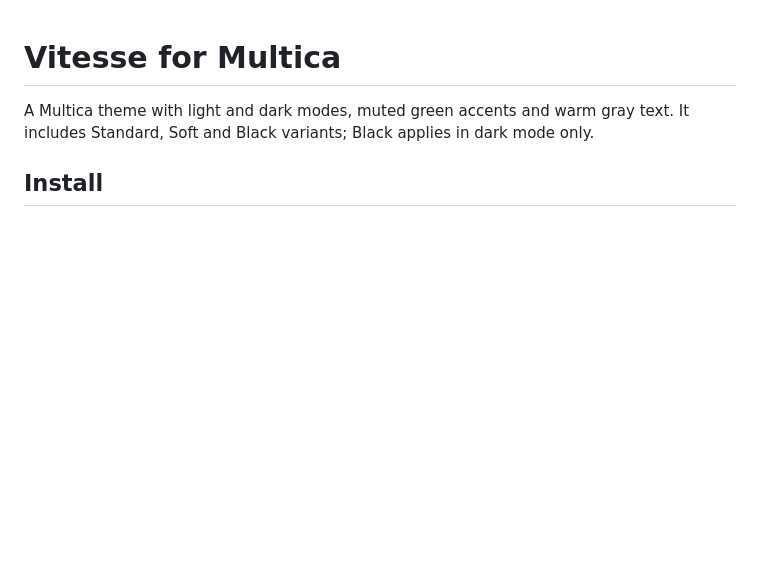
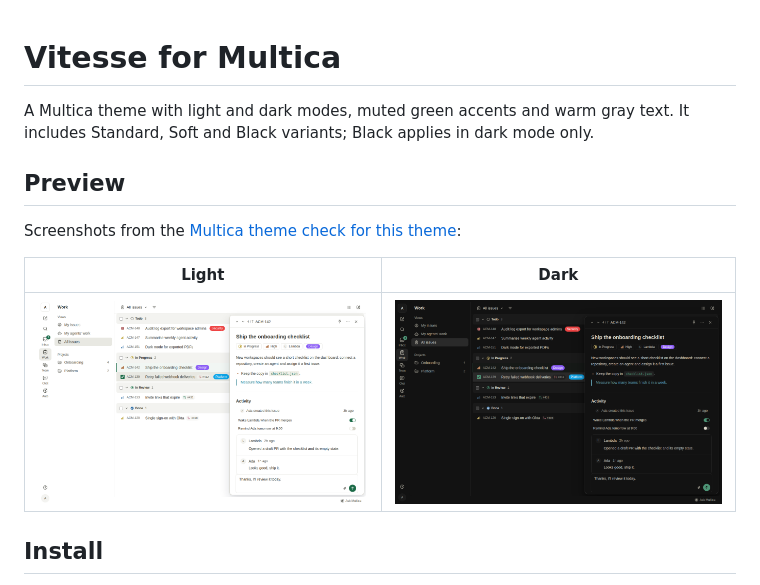
Before and after one commit to zwmmm/multica-vitesse, a Markdown page: README.md, the part around the change. Rendered like a GitHub page; pictures changed too: screenshots/dark.png (added), screenshots/light.png (added); blank space fills up the shorter version.

Commit message:
Add theme check previews to README

```diff
--- a/README.md
+++ b/README.md
@@ -1,6 +1,14 @@
 # Vitesse for Multica
 
 A Multica theme with light and dark modes, muted green accents and warm gray text. It includes Standard, Soft and Black variants; Black applies in dark mode only.
+
+## Preview
+
+Screenshots from the [Multica theme check for this theme](https://github.com/multica-ai/multica-themes/pull/20):
+
+| Light | Dark |
+| --- | --- |
+| ![Vitesse in light mode](screenshots/light.png) | ![Vitesse in dark mode](screenshots/dark.png) |
 
 ## Install
 
```
